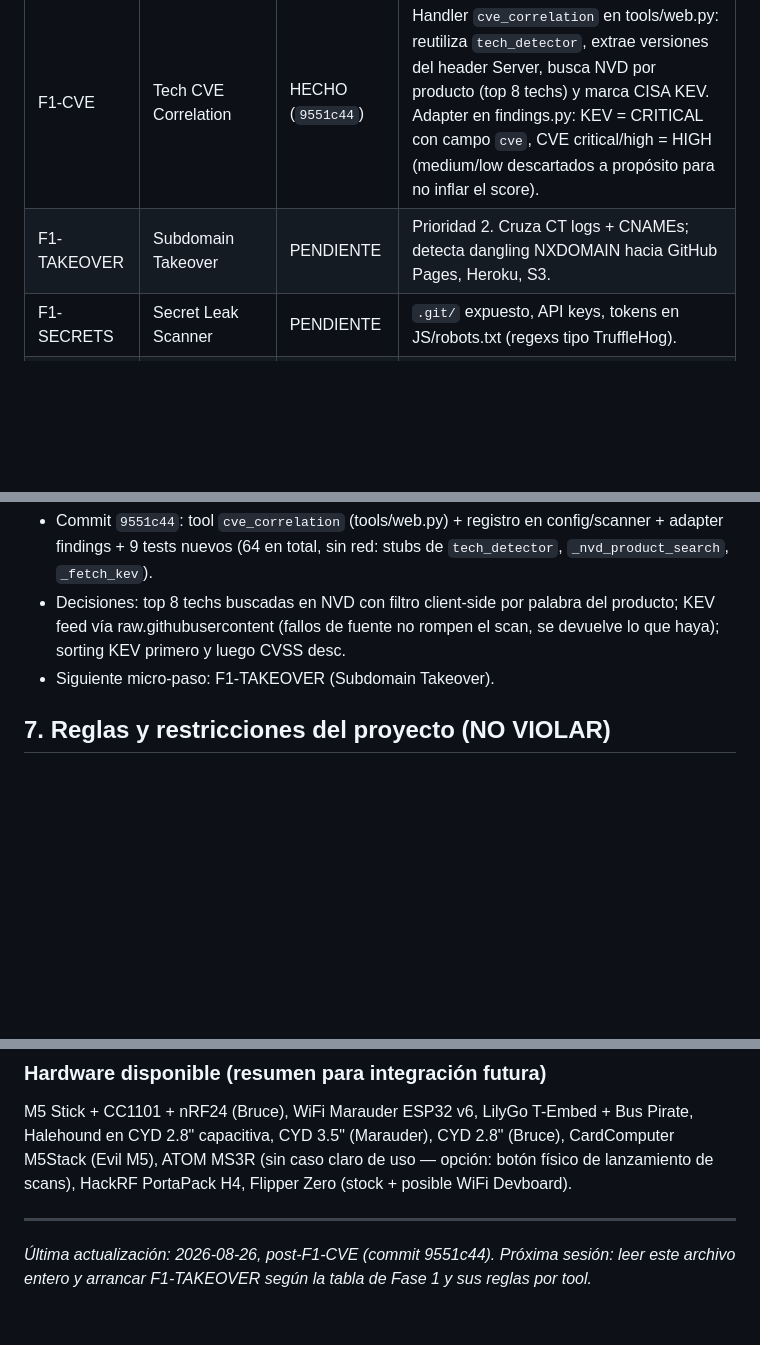
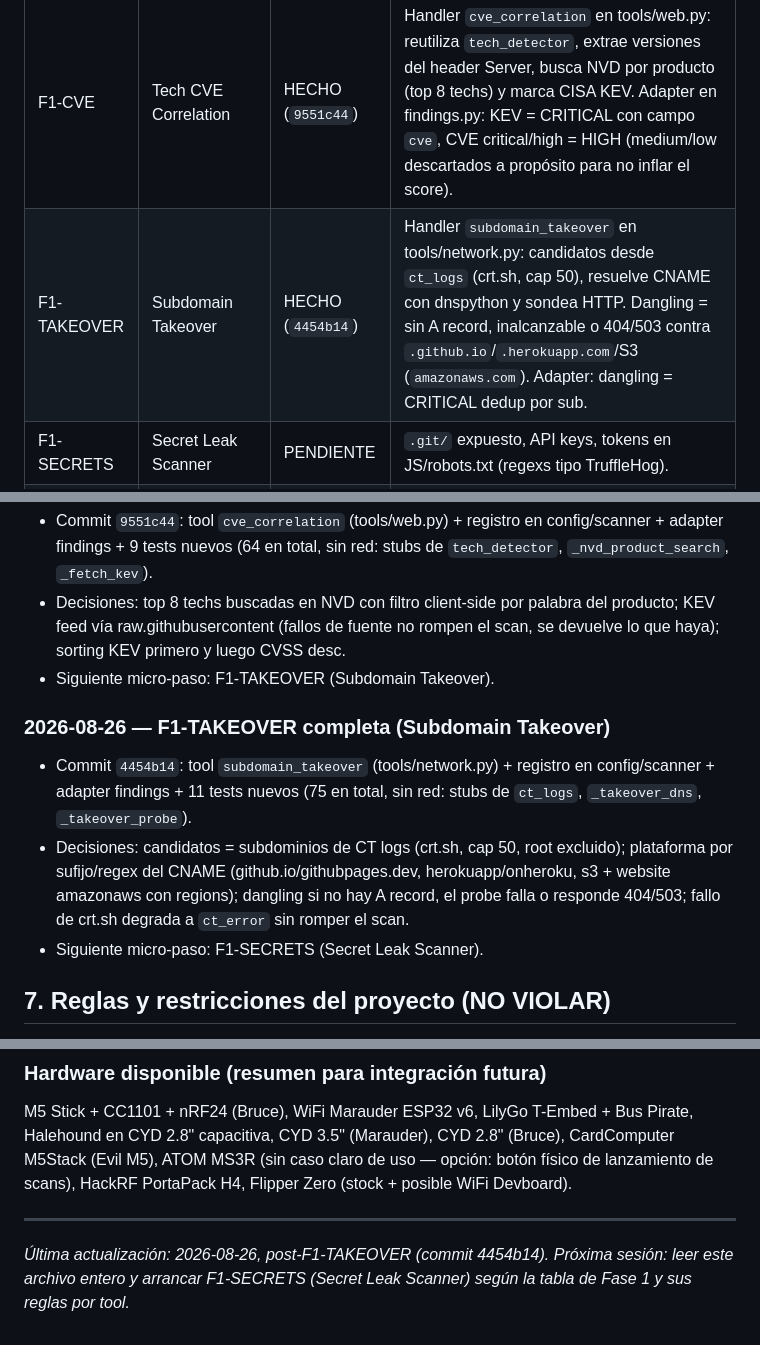
Before and after one commit to PoisonXploIT/sec-dashboard, a Markdown page: SEGUIMIENTO.md, 3 parts joined by grey strips. Drawn GitHub-style; blank space fills up the shorter version.

Commit message:
docs: SEGUIMIENTO — F1-TAKEOVER done, next micro-step F1-SECRETS

```diff
--- a/SEGUIMIENTO.md
+++ b/SEGUIMIENTO.md
@@ -77,7 +77,7 @@ Estado por tarea (actualizar esta tabla al cerrar CADA sesión; la más avanzada
 | ID | Tool | Estado | Notas / fuentes |
 |---|---|---|---|
 | F1-CVE | Tech CVE Correlation | HECHO (`9551c44`) | Handler `cve_correlation` en tools/web.py: reutiliza `tech_detector`, extrae versiones del header Server, busca NVD por producto (top 8 techs) y marca CISA KEV. Adapter en findings.py: KEV = CRITICAL con campo `cve`, CVE critical/high = HIGH (medium/low descartados a propósito para no inflar el score). |
-| F1-TAKEOVER | Subdomain Takeover | PENDIENTE | Prioridad 2. Cruza CT logs + CNAMEs; detecta dangling NXDOMAIN hacia GitHub Pages, Heroku, S3. |
+| F1-TAKEOVER | Subdomain Takeover | HECHO (`4454b14`) | Handler `subdomain_takeover` en tools/network.py: candidatos desde `ct_logs` (crt.sh, cap 50), resuelve CNAME con dnspython y sondea HTTP. Dangling = sin A record, inalcanzable o 404/503 contra `.github.io`/`.herokuapp.com`/S3 (`amazonaws.com`). Adapter: dangling = CRITICAL dedup por sub. |
 | F1-SECRETS | Secret Leak Scanner | PENDIENTE | `.git/` expuesto, API keys, tokens en JS/robots.txt (regexs tipo TruffleHog). |
 | F1-SSL | SSL Deep Analyzer | PENDIENTE | Grade A+ a F: cipher suites, TLS 1.0/1.1, HSTS, OCSP stapling. |
 | F1-DNS | DNS Zone Hygiene | PENDIENTE | SPF permisivo (+all), DKIM selector brute, DMARC p=none, DNSKEY débil. |
@@ -226,6 +226,11 @@ Convención: cada sesión añade una entrada al FINAL de la lista (la más recie
 - Decisiones: top 8 techs buscadas en NVD con filtro client-side por palabra del producto; KEV feed vía raw.githubusercontent (fallos de fuente no rompen el scan, se devuelve lo que haya); sorting KEV primero y luego CVSS desc.
 - Siguiente micro-paso: F1-TAKEOVER (Subdomain Takeover).
 
+### 2026-08-26 — F1-TAKEOVER completa (Subdomain Takeover)
+- Commit `4454b14`: tool `subdomain_takeover` (tools/network.py) + registro en config/scanner + adapter findings + 11 tests nuevos (75 en total, sin red: stubs de `ct_logs`, `_takeover_dns`, `_takeover_probe`).
+- Decisiones: candidatos = subdominios de CT logs (crt.sh, cap 50, root excluido); plataforma por sufijo/regex del CNAME (github.io/githubpages.dev, herokuapp/onheroku, s3 + website amazonaws con regions); dangling si no hay A record, el probe falla o responde 404/503; fallo de crt.sh degrada a `ct_error` sin romper el scan.
+- Siguiente micro-paso: F1-SECRETS (Secret Leak Scanner).
+
 ## 7. Reglas y restricciones del proyecto (NO VIOLAR)
 
 1. **NO emojis, flechas de texto ni símbolos de color** en ninguna salida, nota, script o commit (regla global del usuario). Escribir las palabras.
@@ -255,4 +260,4 @@ M5 Stick + CC1101 + nRF24 (Bruce), WiFi Marauder ESP32 v6, LilyGo T-Embed + Bus
 
 ---
 
-*Última actualización: 2026-08-26, post-F1-CVE (commit 9551c44). Próxima sesión: leer este archivo entero y arrancar F1-TAKEOVER según la tabla de Fase 1 y sus reglas por tool.*
+*Última actualización: 2026-08-26, post-F1-TAKEOVER (commit 4454b14). Próxima sesión: leer este archivo entero y arrancar F1-SECRETS (Secret Leak Scanner) según la tabla de Fase 1 y sus reglas por tool.*
```
